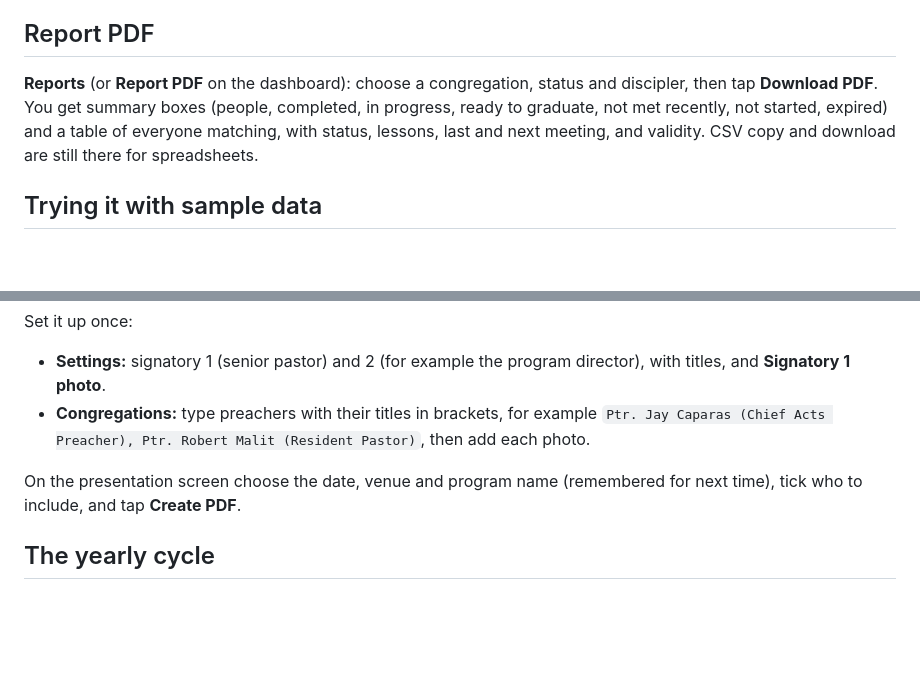
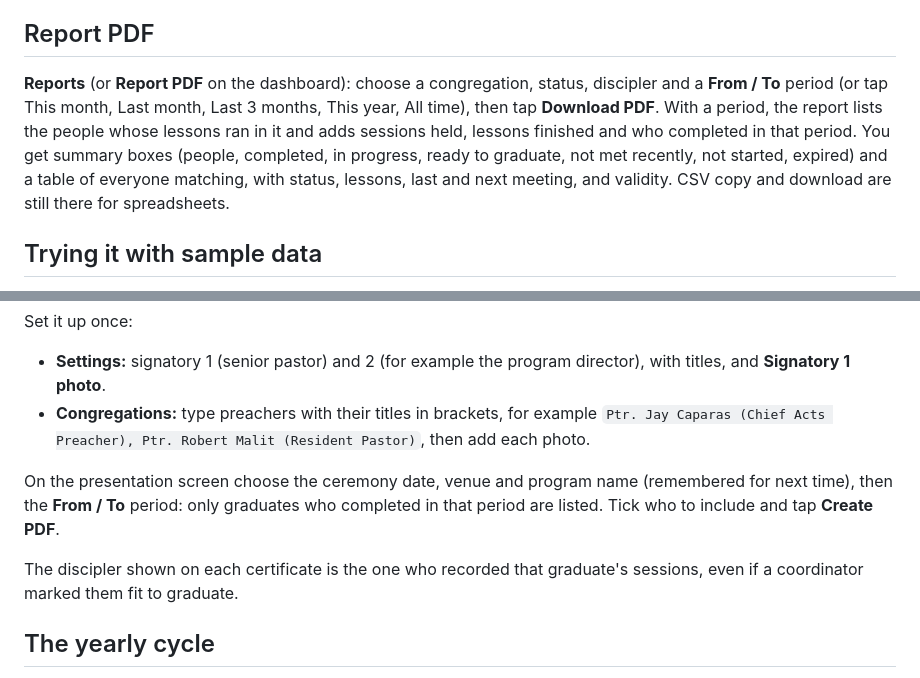
Before and after one commit to rawsources/mbbe-dt, a Markdown page: README.md, 2 parts joined by grey strips. Drawn GitHub-style; blank space fills up the shorter version.

```diff
--- a/README.md
+++ b/README.md
@@ -76,7 +76,7 @@ Every screen shows the save status at the top: **All changes saved · updated 2
 
 ## Report PDF
 
-**Reports** (or **Report PDF** on the dashboard): choose a congregation, status and discipler, then tap **Download PDF**. You get summary boxes (people, completed, in progress, ready to graduate, not met recently, not started, expired) and a table of everyone matching, with status, lessons, last and next meeting, and validity. CSV copy and download are still there for spreadsheets.
+**Reports** (or **Report PDF** on the dashboard): choose a congregation, status, discipler and a **From / To** period (or tap This month, Last month, Last 3 months, This year, All time), then tap **Download PDF**. With a period, the report lists the people whose lessons ran in it and adds sessions held, lessons finished and who completed in that period. You get summary boxes (people, completed, in progress, ready to graduate, not met recently, not started, expired) and a table of everyone matching, with status, lessons, last and next meeting, and validity. CSV copy and download are still there for spreadsheets.
 
 ## Trying it with sample data
 
@@ -137,7 +137,9 @@ Set it up once:
 - **Settings:** signatory 1 (senior pastor) and 2 (for example the program director), with titles, and **Signatory 1 photo**.
 - **Congregations:** type preachers with their titles in brackets, for example `Ptr. Jay Caparas (Chief Acts Preacher), Ptr. Robert Malit (Resident Pastor)`, then add each photo.
 
-On the presentation screen choose the date, venue and program name (remembered for next time), tick who to include, and tap **Create PDF**.
+On the presentation screen choose the ceremony date, venue and program name (remembered for next time), then the **From / To** period: only graduates who completed in that period are listed. Tick who to include and tap **Create PDF**.
+
+The discipler shown on each certificate is the one who recorded that graduate's sessions, even if a coordinator marked them fit to graduate.
 
 ## The yearly cycle
 
```
